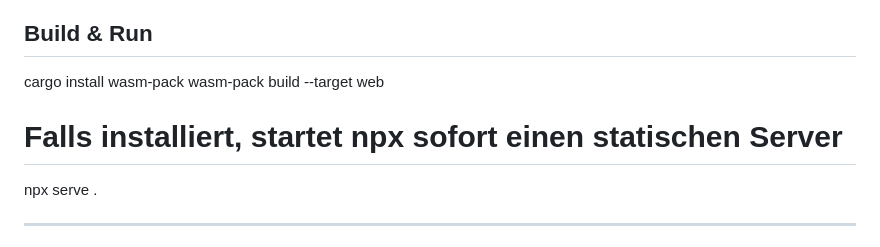
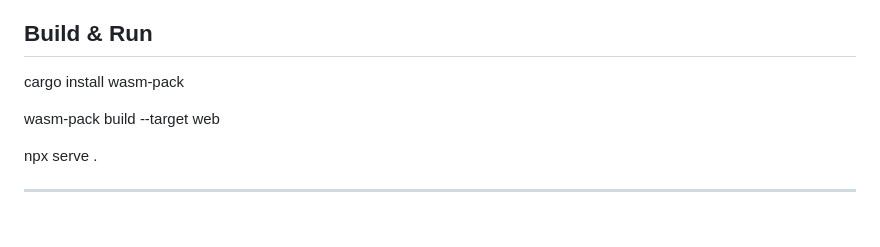
Before and after one commit to sensn/gpu_synth, a Markdown page: README.md, the part around the change. Rendered like a GitHub page.

```diff
--- a/README.md
+++ b/README.md
@@ -1,9 +1,10 @@
 ## Build & Run
 
  cargo install wasm-pack
+
  wasm-pack build --target web
 
-# Falls installiert, startet npx sofort einen statischen Server
+
   npx serve .
 
 ------------------------------
```
